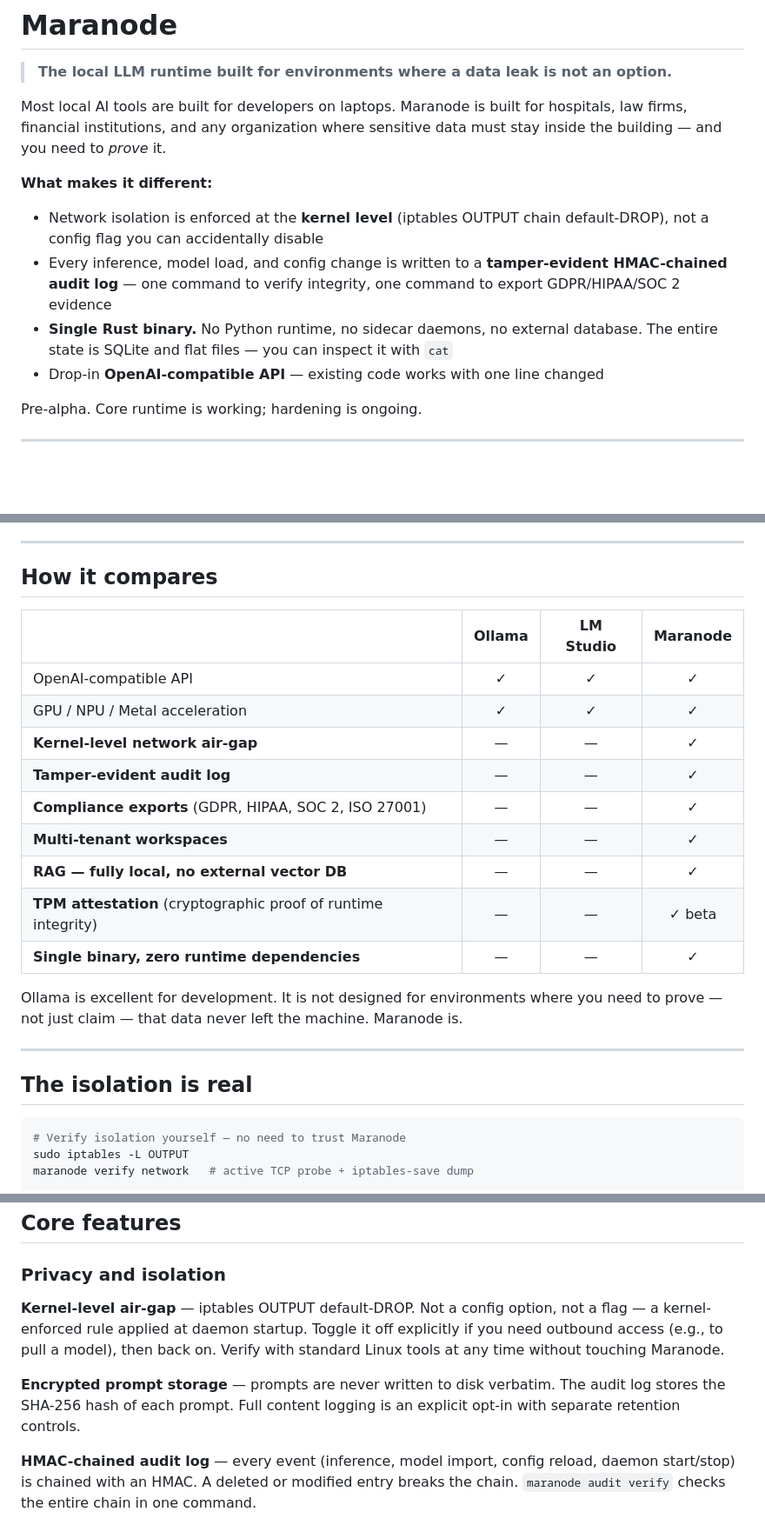
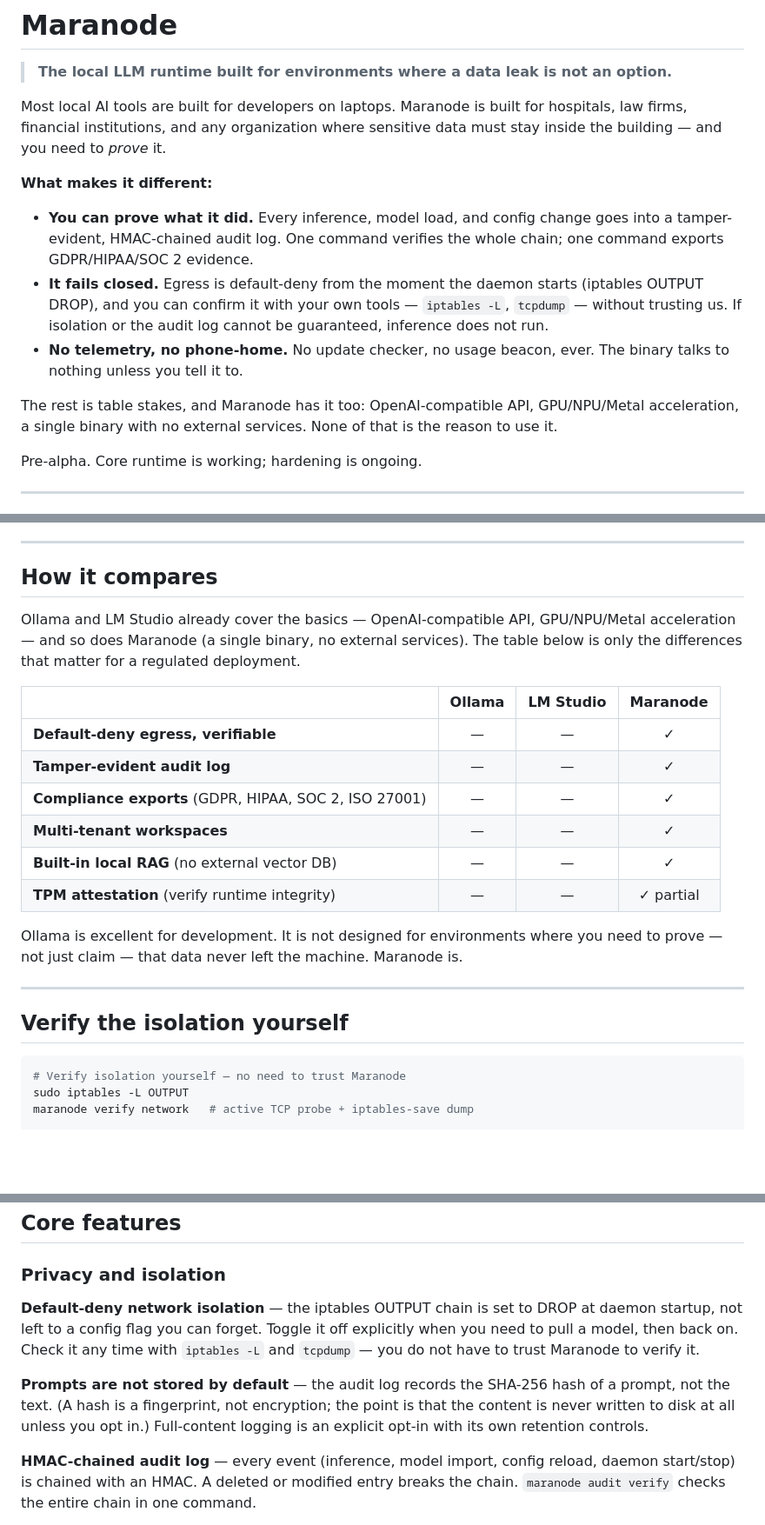
Before and after one commit to maranode/maranode, a Markdown page: README.md, 3 parts joined by grey strips. Shown at 87% size. Rendered like a GitHub page; blank space fills up the shorter version.

````diff
--- a/README.md
+++ b/README.md
@@ -6,10 +6,11 @@ Most local AI tools are built for developers on laptops. Maranode is built for h
 
 **What makes it different:**
 
-- Network isolation is enforced at the **kernel level** (iptables OUTPUT chain default-DROP), not a config flag you can accidentally disable
-- Every inference, model load, and config change is written to a **tamper-evident HMAC-chained audit log** — one command to verify integrity, one command to export GDPR/HIPAA/SOC 2 evidence
-- **Single Rust binary.** No Python runtime, no sidecar daemons, no external database. The entire state is SQLite and flat files — you can inspect it with `cat`
-- Drop-in **OpenAI-compatible API** — existing code works with one line changed
+- **You can prove what it did.** Every inference, model load, and config change goes into a tamper-evident, HMAC-chained audit log. One command verifies the whole chain; one command exports GDPR/HIPAA/SOC 2 evidence.
+- **It fails closed.** Egress is default-deny from the moment the daemon starts (iptables OUTPUT DROP), and you can confirm it with your own tools — `iptables -L`, `tcpdump` — without trusting us. If isolation or the audit log cannot be guaranteed, inference does not run.
+- **No telemetry, no phone-home.** No update checker, no usage beacon, ever. The binary talks to nothing unless you tell it to.
+
+The rest is table stakes, and Maranode has it too: OpenAI-compatible API, GPU/NPU/Metal acceleration, a single binary with no external services. None of that is the reason to use it.
 
 Pre-alpha. Core runtime is working; hardening is ongoing.
 
@@ -25,23 +26,22 @@ Designed for: **healthcare (HIPAA), legal, finance, government, defense, any reg
 
 ## How it compares
 
+Ollama and LM Studio already cover the basics — OpenAI-compatible API, GPU/NPU/Metal acceleration — and so does Maranode (a single binary, no external services). The table below is only the differences that matter for a regulated deployment.
+
 | | Ollama | LM Studio | Maranode |
 |---|:---:|:---:|:---:|
-| OpenAI-compatible API | ✓ | ✓ | ✓ |
-| GPU / NPU / Metal acceleration | ✓ | ✓ | ✓ |
-| **Kernel-level network air-gap** | — | — | ✓ |
+| **Default-deny egress, verifiable** | — | — | ✓ |
 | **Tamper-evident audit log** | — | — | ✓ |
 | **Compliance exports** (GDPR, HIPAA, SOC 2, ISO 27001) | — | — | ✓ |
 | **Multi-tenant workspaces** | — | — | ✓ |
-| **RAG — fully local, no external vector DB** | — | — | ✓ |
-| **TPM attestation** (cryptographic proof of runtime integrity) | — | — | ✓ beta |
-| **Single binary, zero runtime dependencies** | — | — | ✓ |
+| **Built-in local RAG** (no external vector DB) | — | — | ✓ |
+| **TPM attestation** (verify runtime integrity) | — | — | ✓ partial |
 
 Ollama is excellent for development. It is not designed for environments where you need to prove — not just claim — that data never left the machine. Maranode is.
 
 ---
 
-## The isolation is real
+## Verify the isolation yourself
 
 ```bash
 # Verify isolation yourself — no need to trust Maranode
@@ -144,9 +144,9 @@ client.chat.completions.create(
 
 ### Privacy and isolation
 
-**Kernel-level air-gap** — iptables OUTPUT default-DROP. Not a config option, not a flag — a kernel-enforced rule applied at daemon startup. Toggle it off explicitly if you need outbound access (e.g., to pull a model), then back on. Verify with standard Linux tools at any time without touching Maranode.
+**Default-deny network isolation** — the iptables OUTPUT chain is set to DROP at daemon startup, not left to a config flag you can forget. Toggle it off explicitly when you need to pull a model, then back on. Check it any time with `iptables -L` and `tcpdump` — you do not have to trust Maranode to verify it.
 
-**Encrypted prompt storage** — prompts are never written to disk verbatim. The audit log stores the SHA-256 hash of each prompt. Full content logging is an explicit opt-in with separate retention controls.
+**Prompts are not stored by default** — the audit log records the SHA-256 hash of a prompt, not the text. (A hash is a fingerprint, not encryption; the point is that the content is never written to disk at all unless you opt in.) Full-content logging is an explicit opt-in with its own retention controls.
 
 **HMAC-chained audit log** — every event (inference, model import, config reload, daemon start/stop) is chained with an HMAC. A deleted or modified entry breaks the chain. `maranode audit verify` checks the entire chain in one command.
 
````
Also changed, not shown: other parts of README.md (+3 -2 lines).
